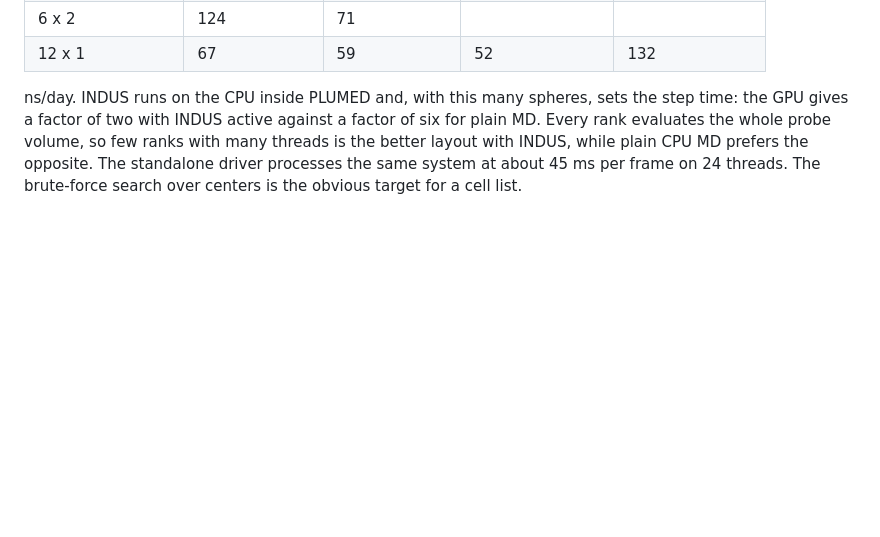
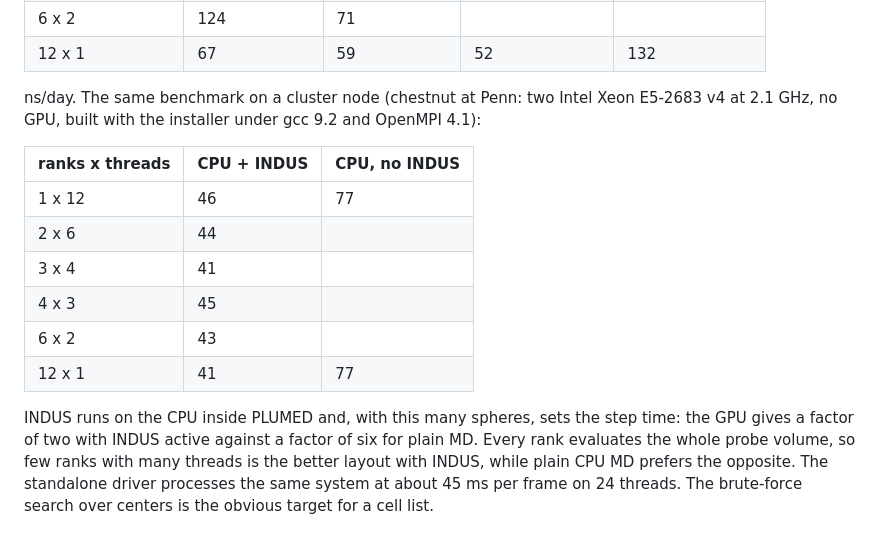
Before and after one commit to patellab511/indus, a Markdown page: README.md, the part around the change. Rendered like a GitHub page; blank space fills up the shorter version.

Commit message:
README: HFBII throughput on a chestnut cluster node (CPU only)

```diff
--- a/README.md
+++ b/README.md
@@ -74,7 +74,19 @@ threads in total, split between MPI ranks and OpenMP threads per rank:
 | 6 x 2 | 124 | 71 | | |
 | 12 x 1 | 67 | 59 | 52 | 132 |
 
-ns/day. INDUS runs on the CPU inside PLUMED and, with this many spheres, sets the step time:
+ns/day. The same benchmark on a cluster node (chestnut at Penn: two Intel Xeon E5-2683 v4 at
+2.1 GHz, no GPU, built with the installer under gcc 9.2 and OpenMPI 4.1):
+
+| ranks x threads | CPU + INDUS | CPU, no INDUS |
+| --- | --- | --- |
+| 1 x 12 | 46 | 77 |
+| 2 x 6 | 44 | |
+| 3 x 4 | 41 | |
+| 4 x 3 | 45 | |
+| 6 x 2 | 43 | |
+| 12 x 1 | 41 | 77 |
+
+INDUS runs on the CPU inside PLUMED and, with this many spheres, sets the step time:
 the GPU gives a factor of two with INDUS active against a factor of six for plain MD. Every
 rank evaluates the whole probe volume, so few ranks with many threads is the better layout
 with INDUS, while plain CPU MD prefers the opposite. The standalone driver processes the same
```
